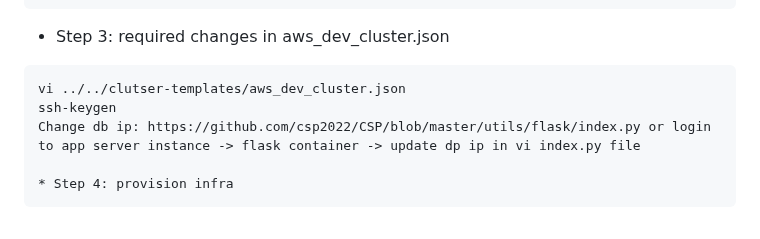
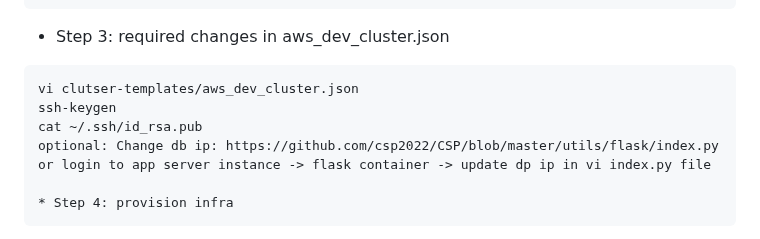
Before and after one commit to devopsmadeeasyorg/CSF, a Markdown page: README.md, the part around the change. GitHub-like rendering.

````diff
--- a/README.md
+++ b/README.md
@@ -27,9 +27,10 @@ git clone https://github.com/fullstack2025/CSF.git && cd CSF
 ```
 * Step 3: required changes in aws_dev_cluster.json
 ```
-vi ../../clutser-templates/aws_dev_cluster.json
+vi clutser-templates/aws_dev_cluster.json
 ssh-keygen
-Change db ip: https://github.com/csp2022/CSP/blob/master/utils/flask/index.py or login to app server instance -> flask container -> update dp ip in vi index.py file
+cat ~/.ssh/id_rsa.pub
+optional: Change db ip: https://github.com/csp2022/CSP/blob/master/utils/flask/index.py or login to app server instance -> flask container -> update dp ip in vi index.py file
 
 * Step 4: provision infra
 ```
````
